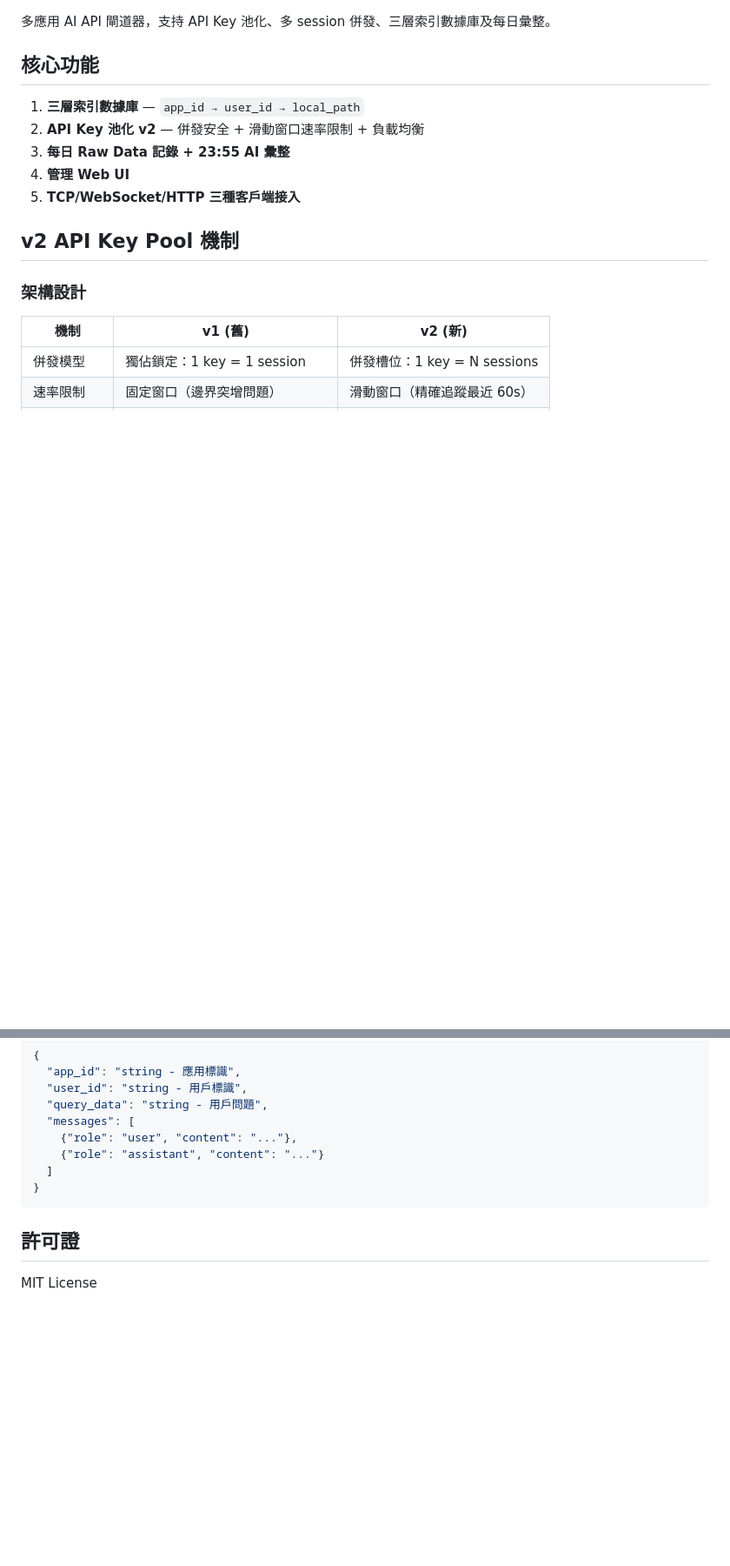
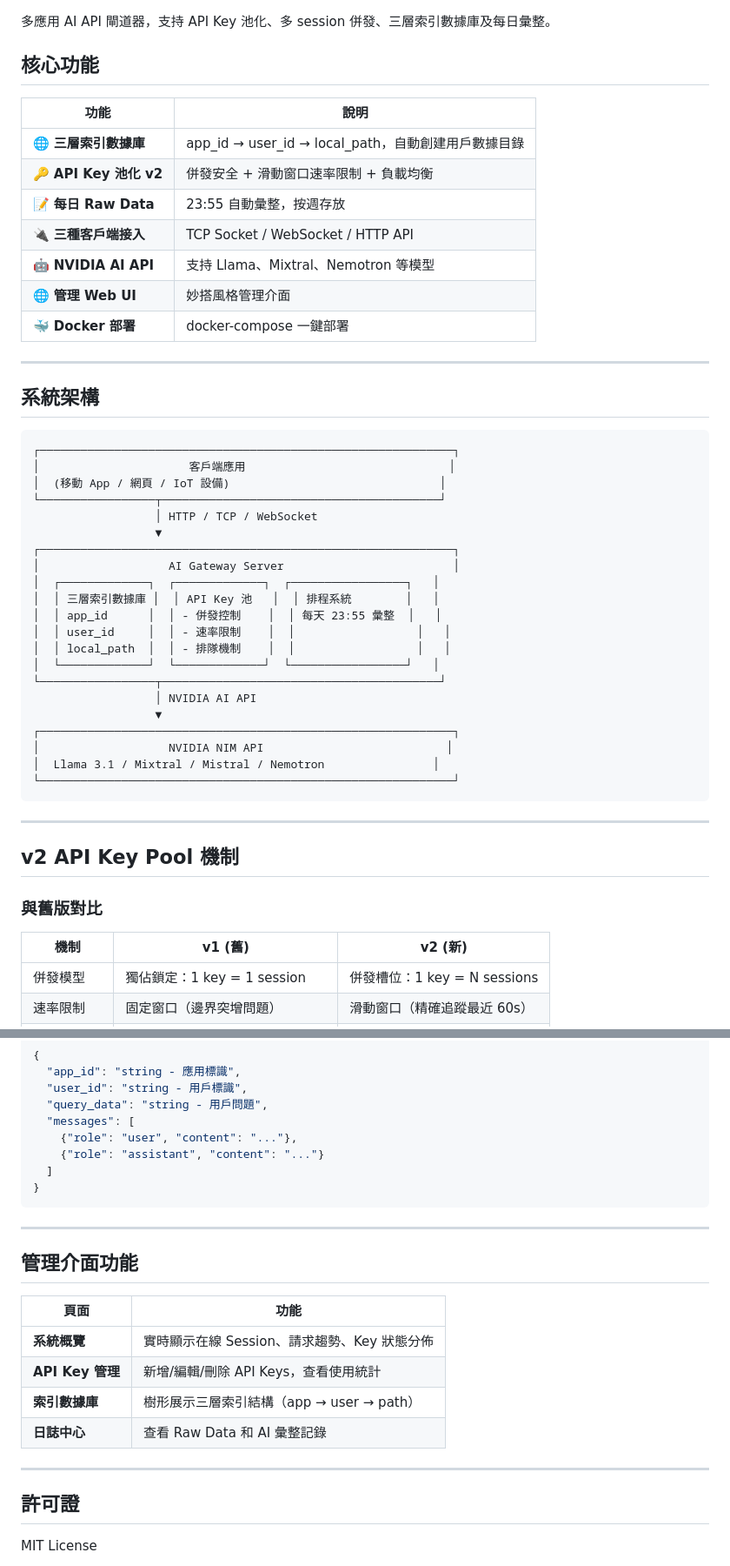
Before and after one commit to wilson710808/ai-gateway, a Markdown page: README.md, 2 parts joined by grey strips. Shown at 87% size. GitHub-like rendering; blank space fills up the shorter version.

````diff
--- a/README.md
+++ b/README.md
@@ -4,15 +4,49 @@
 
 ## 核心功能
 
-1. **三層索引數據庫** — `app_id → user_id → local_path`
-2. **API Key 池化 v2** — 併發安全 + 滑動窗口速率限制 + 負載均衡
-3. **每日 Raw Data 記錄 + 23:55 AI 彙整**
-4. **管理 Web UI**
-5. **TCP/WebSocket/HTTP 三種客戶端接入**
+| 功能 | 說明 |
+|------|------|
+| 🌐 **三層索引數據庫** | app_id → user_id → local_path，自動創建用戶數據目錄 |
+| 🔑 **API Key 池化 v2** | 併發安全 + 滑動窗口速率限制 + 負載均衡 |
+| 📝 **每日 Raw Data** | 23:55 自動彙整，按週存放 |
+| 🔌 **三種客戶端接入** | TCP Socket / WebSocket / HTTP API |
+| 🤖 **NVIDIA AI API** | 支持 Llama、Mixtral、Nemotron 等模型 |
+| 🌐 **管理 Web UI** | 妙搭風格管理介面 |
+| 🐳 **Docker 部署** | docker-compose 一鍵部署 |
+
+---
+
+## 系統架構
+
+```
+┌─────────────────────────────────────────────────────────────┐
+│                      客戶端應用                              │
+│  (移動 App / 網頁 / IoT 設備)                               │
+└─────────────────┬─────────────────────────────────────────┘
+                  │ HTTP / TCP / WebSocket
+                  ▼
+┌─────────────────────────────────────────────────────────────┐
+│                   AI Gateway Server                         │
+│  ┌─────────────┐  ┌─────────────┐  ┌─────────────────┐   │
+│  │ 三層索引數據庫 │  │ API Key 池   │  │ 排程系統        │   │
+│  │ app_id      │  │ - 併發控制    │  │ 每天 23:55 彙整  │   │
+│  │ user_id     │  │ - 速率限制    │  │                  │   │
+│  │ local_path  │  │ - 排隊機制    │  │                  │   │
+│  └─────────────┘  └─────────────┘  └─────────────────┘   │
+└─────────────────┬─────────────────────────────────────────┘
+                  │ NVIDIA AI API
+                  ▼
+┌─────────────────────────────────────────────────────────────┐
+│                   NVIDIA NIM API                           │
+│  Llama 3.1 / Mixtral / Mistral / Nemotron                │
+└─────────────────────────────────────────────────────────────┘
+```
+
+---
 
 ## v2 API Key Pool 機制
 
-### 架構設計
+### 與舊版對比
 
 | 機制 | v1 (舊) | v2 (新) |
 |------|---------|---------|
@@ -258,6 +347,19 @@ const { response } = await response.json();
 }
 ```
 
+---
+
+## 管理介面功能
+
+| 頁面 | 功能 |
+|------|------|
+| **系統概覽** | 實時顯示在線 Session、請求趨勢、Key 狀態分佈 |
+| **API Key 管理** | 新增/編輯/刪除 API Keys，查看使用統計 |
+| **索引數據庫** | 樹形展示三層索引結構（app → user → path） |
+| **日誌中心** | 查看 Raw Data 和 AI 彙整記錄 |
+
+---
+
 ## 許可證
 
 MIT License
````
Also changed, not shown: other parts of README.md (+90 -35 lines).
